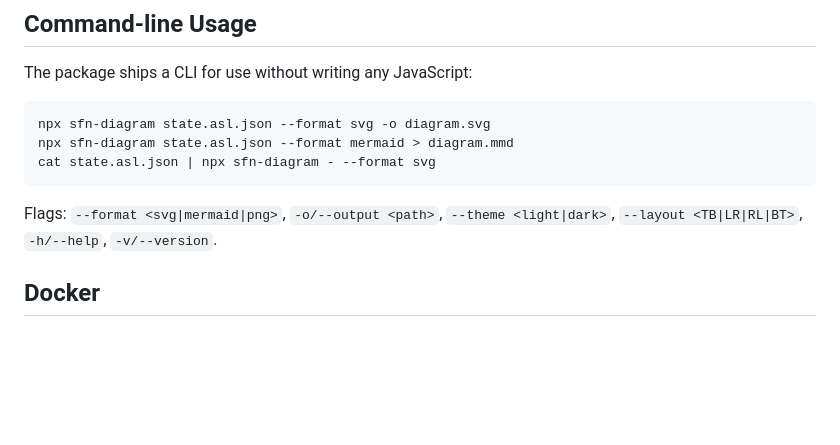
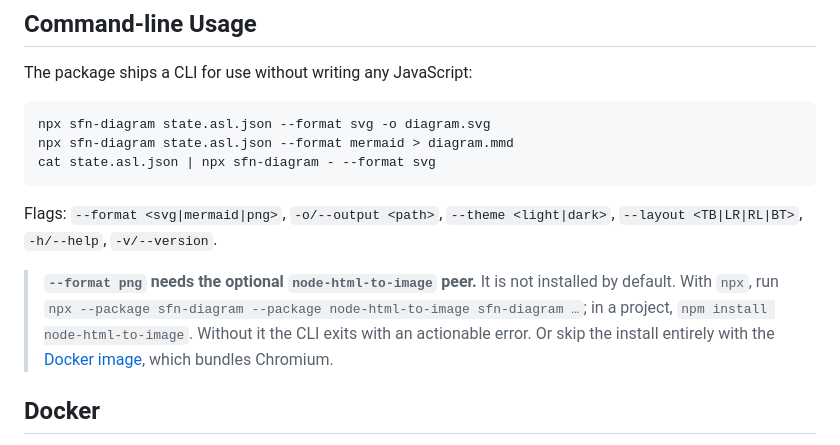
Before and after one commit to yusufaf/sfn-diagram, a Markdown page: README.md, the part around the change. GitHub-like rendering; blank space fills up the shorter version.

Commit message:
docs(png): note the node-html-to-image peer in the CLI --format png section

````diff
--- a/README.md
+++ b/README.md
@@ -114,6 +114,8 @@ cat state.asl.json | npx sfn-diagram - --format svg
 ```
 
 Flags: `--format <svg|mermaid|png>`, `-o/--output <path>`, `--theme <light|dark>`, `--layout <TB|LR|RL|BT>`, `-h/--help`, `-v/--version`.
+
+> **`--format png` needs the optional `node-html-to-image` peer.** It is not installed by default. With `npx`, run `npx --package sfn-diagram --package node-html-to-image sfn-diagram …`; in a project, `npm install node-html-to-image`. Without it the CLI exits with an actionable error. Or skip the install entirely with the [Docker image](#docker), which bundles Chromium.
 
 ## Docker
 
````
